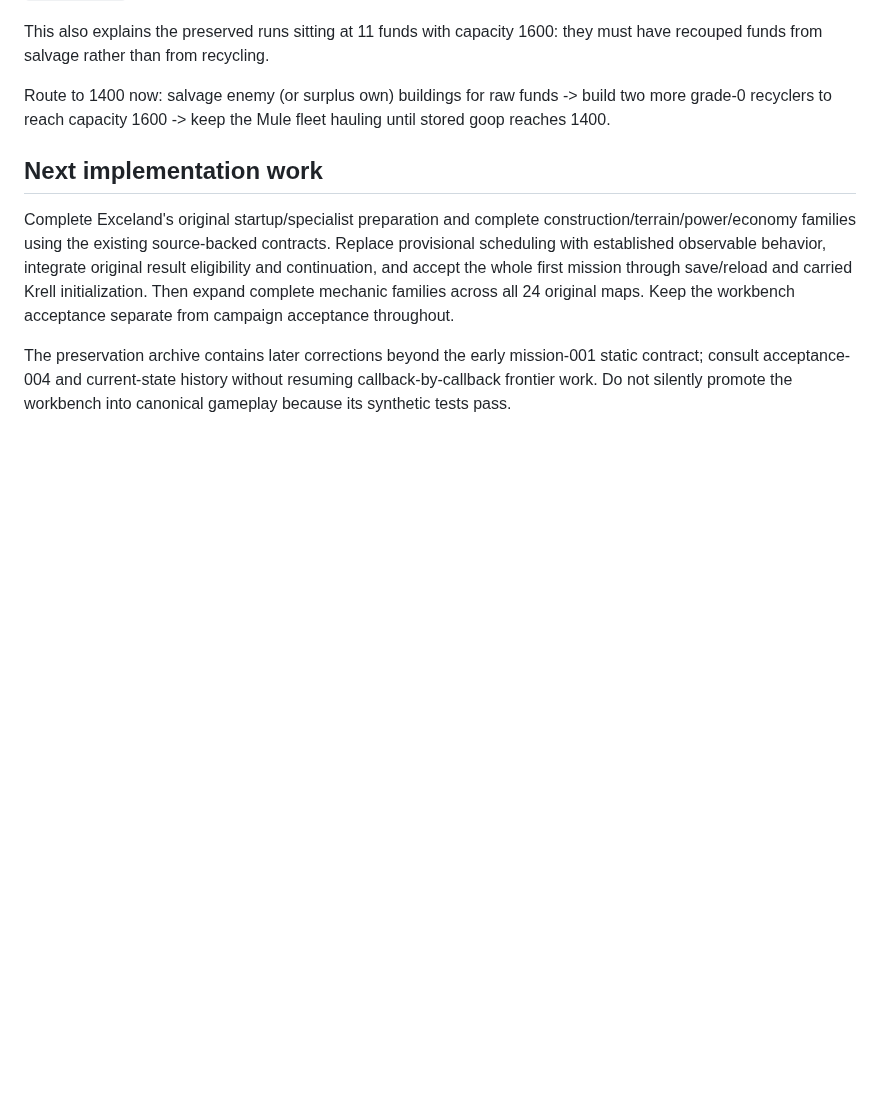
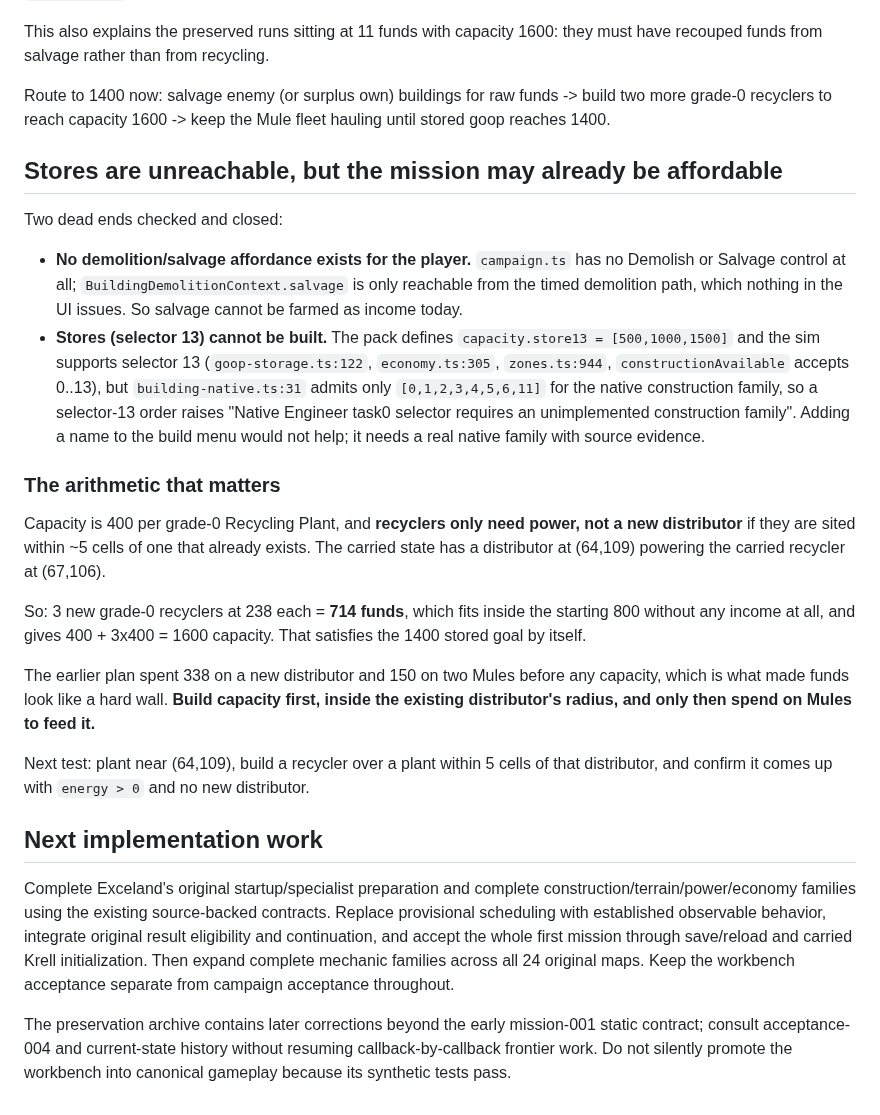
Before and after one commit to falloutmule/genewars-sfhs, a Markdown page: docs/CURRENT_STATE.md, the part around the change. GitHub-like rendering; blank space fills up the shorter version.

Commit message:
Close the salvage and Stores routes; capacity first is affordable
Neither dead end works. campaign.ts has no Demolish or Salvage control at
all, so BuildingDemolitionContext.salvage is unreachable for a player and
salvage cannot be farmed as income. Stores (selector 13) are defined in the
pack and supported by the sim, but building-native.ts:31 admits only
0,1,2,3,4,5,6,11 for the native construction family, so a stores order dies
on the unimplemented-family warning; naming it in the build menu would not
help.

What that leaves is much cheaper than the route being pursued: recyclers
need only power, and the carried state already has a distributor at (64,109)
feeding the carried recycler at (67,106). Three new grade-0 recyclers cost
714 of the starting 800 and give 1600 capacity, which satisfies the 1400
stored goal with no income at all. Spending 338 on a new distributor and 150
on mules before any capacity is what made funds look like a hard wall.

```diff
--- a/docs/CURRENT_STATE.md
+++ b/docs/CURRENT_STATE.md
@@ -665,6 +665,37 @@ recouped funds from salvage rather than from recycling.
 Route to 1400 now: salvage enemy (or surplus own) buildings for raw funds -> build two more grade-0
 recyclers to reach capacity 1600 -> keep the Mule fleet hauling until stored goop reaches 1400.
 
+## Stores are unreachable, but the mission may already be affordable
+
+Two dead ends checked and closed:
+
+- **No demolition/salvage affordance exists for the player.** `campaign.ts` has no Demolish or
+  Salvage control at all; `BuildingDemolitionContext.salvage` is only reachable from the timed
+  demolition path, which nothing in the UI issues. So salvage cannot be farmed as income today.
+- **Stores (selector 13) cannot be built.** The pack defines `capacity.store13 = [500,1000,1500]`
+  and the sim supports selector 13 (`goop-storage.ts:122`, `economy.ts:305`, `zones.ts:944`,
+  `constructionAvailable` accepts 0..13), but `building-native.ts:31` admits only
+  `[0,1,2,3,4,5,6,11]` for the native construction family, so a selector-13 order raises
+  "Native Engineer task0 selector requires an unimplemented construction family". Adding a name to
+  the build menu would not help; it needs a real native family with source evidence.
+
+### The arithmetic that matters
+
+Capacity is 400 per grade-0 Recycling Plant, and **recyclers only need power, not a new
+distributor** if they are sited within ~5 cells of one that already exists. The carried state has a
+distributor at (64,109) powering the carried recycler at (67,106).
+
+So: 3 new grade-0 recyclers at 238 each = **714 funds**, which fits inside the starting 800
+without any income at all, and gives 400 + 3x400 = 1600 capacity. That satisfies the 1400 stored
+goal by itself.
+
+The earlier plan spent 338 on a new distributor and 150 on two Mules before any capacity, which is
+what made funds look like a hard wall. **Build capacity first, inside the existing distributor's
+radius, and only then spend on Mules to feed it.**
+
+Next test: plant near (64,109), build a recycler over a plant within 5 cells of that distributor,
+and confirm it comes up with `energy > 0` and no new distributor.
+
 ## Next implementation work
 
 Complete Exceland's original startup/specialist preparation and complete construction/terrain/power/economy families using the existing source-backed contracts. Replace provisional scheduling with established observable behavior, integrate original result eligibility and continuation, and accept the whole first mission through save/reload and carried Krell initialization. Then expand complete mechanic families across all 24 original maps. Keep the workbench acceptance separate from campaign acceptance throughout.
```
